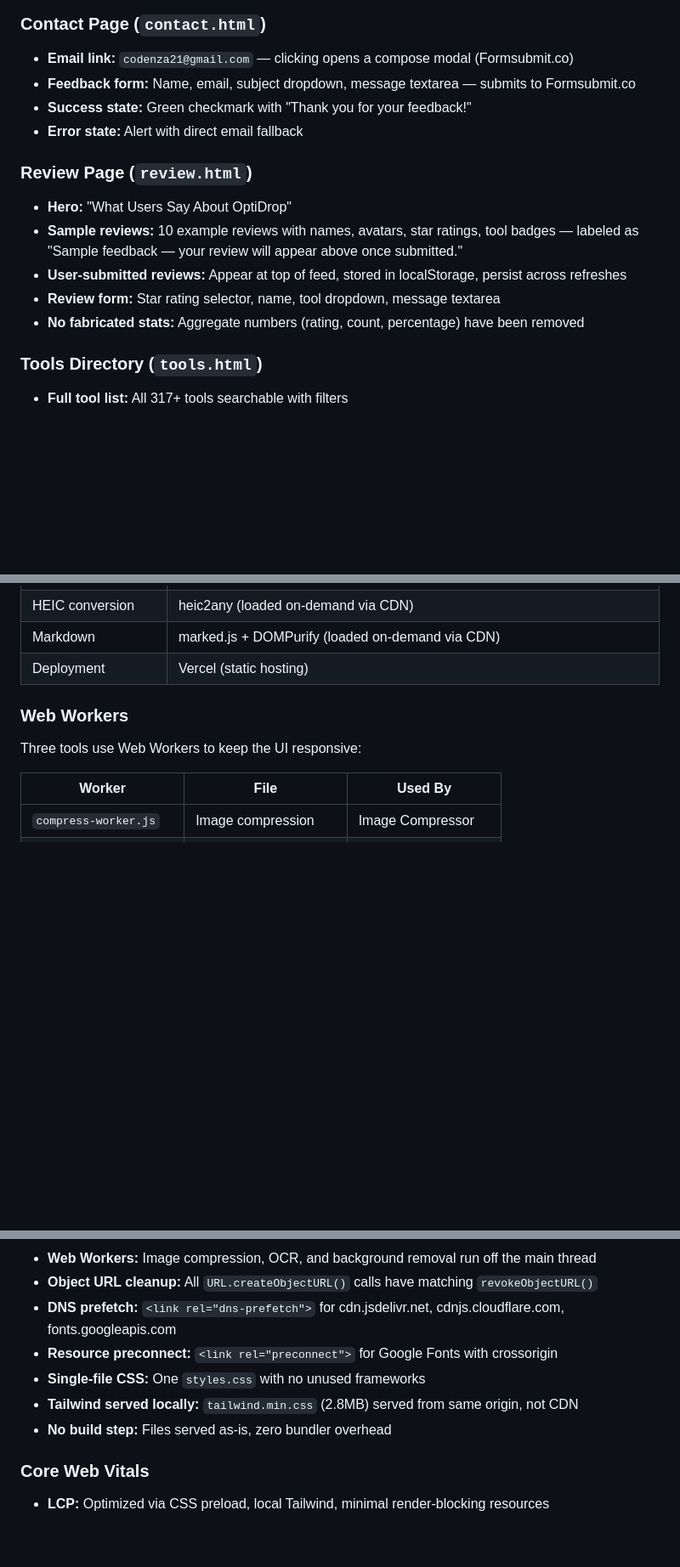
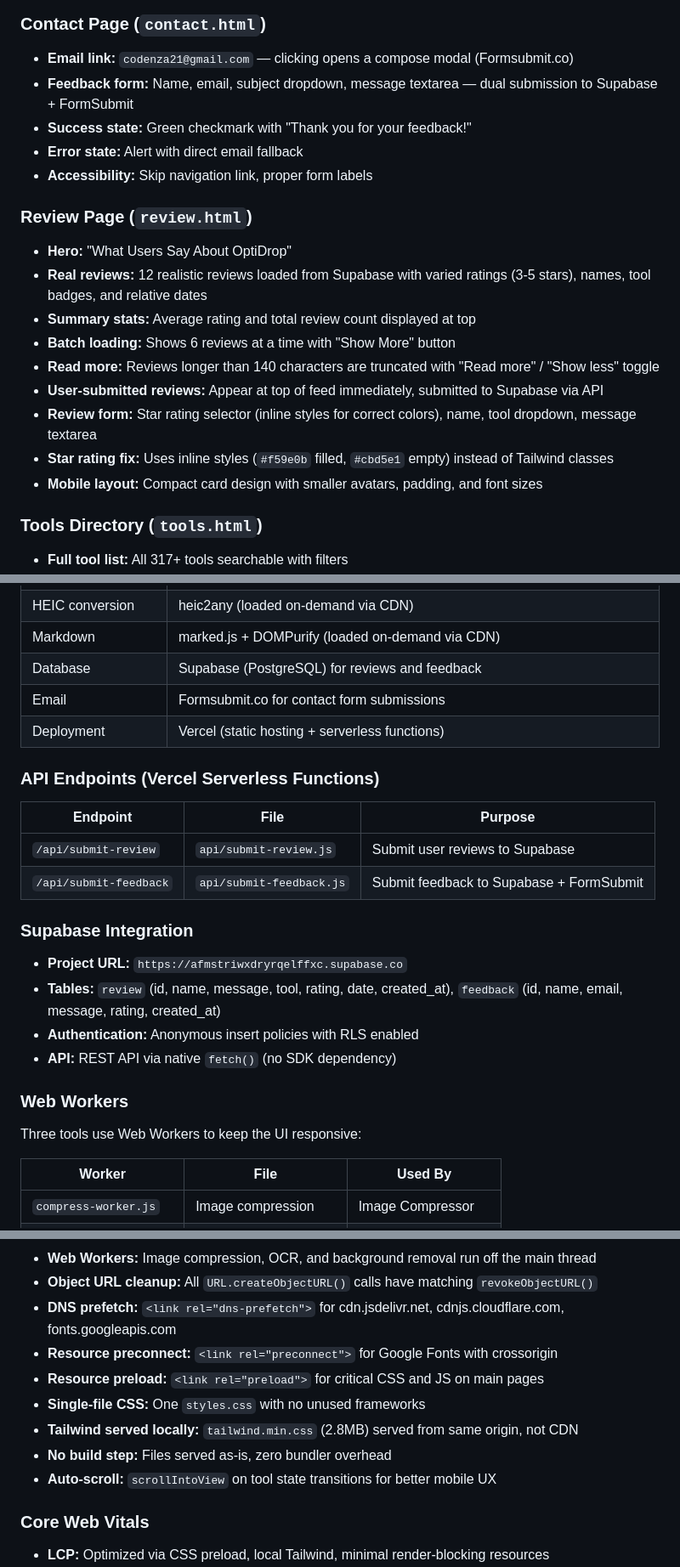
Before and after one commit to bhavesh576/optidrop, a Markdown page: README.md, 3 parts joined by grey strips. Shown at 85% size. Drawn GitHub-style; blank space fills up the shorter version.

Commit message:
docs: complete README with Supabase, API endpoints, and updated review page
Updated README to include:
- API endpoints (submit-review.js, submit-feedback.js)
- Supabase integration details
- Updated review page documentation (real reviews, Read More, batch loading)
- Updated contact page documentation (dual submission)
- Added resource preload to performance optimizations
- Added auto-scroll to performance optimizations
- Updated Privacy & Data section with Supabase and FormSubmit
- Updated file structure with api/ directory

```diff
--- a/README.md
+++ b/README.md
@@ -361,16 +361,21 @@ Each category page (`category/*.html`) lists all tools in that category as tool
 
 ### Contact Page (`contact.html`)
 - **Email link:** `codenza21@gmail.com` — clicking opens a compose modal (Formsubmit.co)
-- **Feedback form:** Name, email, subject dropdown, message textarea — submits to Formsubmit.co
+- **Feedback form:** Name, email, subject dropdown, message textarea — dual submission to Supabase + FormSubmit
 - **Success state:** Green checkmark with "Thank you for your feedback!"
 - **Error state:** Alert with direct email fallback
+- **Accessibility:** Skip navigation link, proper form labels
 
 ### Review Page (`review.html`)
 - **Hero:** "What Users Say About OptiDrop"
-- **Sample reviews:** 10 example reviews with names, avatars, star ratings, tool badges — labeled as "Sample feedback — your review will appear above once submitted."
-- **User-submitted reviews:** Appear at top of feed, stored in localStorage, persist across refreshes
-- **Review form:** Star rating selector, name, tool dropdown, message textarea
-- **No fabricated stats:** Aggregate numbers (rating, count, percentage) have been removed
+- **Real reviews:** 12 realistic reviews loaded from Supabase with varied ratings (3-5 stars), names, tool badges, and relative dates
+- **Summary stats:** Average rating and total review count displayed at top
+- **Batch loading:** Shows 6 reviews at a time with "Show More" button
+- **Read more:** Reviews longer than 140 characters are truncated with "Read more" / "Show less" toggle
+- **User-submitted reviews:** Appear at top of feed immediately, submitted to Supabase via API
+- **Review form:** Star rating selector (inline styles for correct colors), name, tool dropdown, message textarea
+- **Star rating fix:** Uses inline styles (`#f59e0b` filled, `#cbd5e1` empty) instead of Tailwind classes
+- **Mobile layout:** Compact card design with smaller avatars, padding, and font sizes
 
 ### Tools Directory (`tools.html`)
 - **Full tool list:** All 317+ tools searchable with filters
@@ -925,7 +930,23 @@ Each category page (`category/*.html`) lists all tools in that category as tool
 | Background removal | @imgly/background-removal (loaded on-demand via CDN, runs in Web Worker) |
 | HEIC conversion | heic2any (loaded on-demand via CDN) |
 | Markdown | marked.js + DOMPurify (loaded on-demand via CDN) |
-| Deployment | Vercel (static hosting) |
+| Database | Supabase (PostgreSQL) for reviews and feedback |
+| Email | Formsubmit.co for contact form submissions |
+| Deployment | Vercel (static hosting + serverless functions) |
+
+### API Endpoints (Vercel Serverless Functions)
+
+| Endpoint | File | Purpose |
+|----------|------|---------|
+| `/api/submit-review` | `api/submit-review.js` | Submit user reviews to Supabase |
+| `/api/submit-feedback` | `api/submit-feedback.js` | Submit feedback to Supabase + FormSubmit |
+
+### Supabase Integration
+
+- **Project URL:** `https://afmstriwxdryrqelffxc.supabase.co`
+- **Tables:** `review` (id, name, message, tool, rating, date, created_at), `feedback` (id, name, email, message, rating, created_at)
+- **Authentication:** Anonymous insert policies with RLS enabled
+- **API:** REST API via native `fetch()` (no SDK dependency)
 
 ### Web Workers
 
@@ -1052,9 +1073,11 @@ All HTML responses include:
 - **Object URL cleanup:** All `URL.createObjectURL()` calls have matching `revokeObjectURL()`
 - **DNS prefetch:** `<link rel="dns-prefetch">` for cdn.jsdelivr.net, cdnjs.cloudflare.com, fonts.googleapis.com
 - **Resource preconnect:** `<link rel="preconnect">` for Google Fonts with crossorigin
+- **Resource preload:** `<link rel="preload">` for critical CSS and JS on main pages
 - **Single-file CSS:** One `styles.css` with no unused frameworks
 - **Tailwind served locally:** `tailwind.min.css` (2.8MB) served from same origin, not CDN
 - **No build step:** Files served as-is, zero bundler overhead
+- **Auto-scroll:** `scrollIntoView` on tool state transitions for better mobile UX
 
 ### Core Web Vitals
 
```
Also changed, not shown: other parts of README.md (+14 -4 lines).
